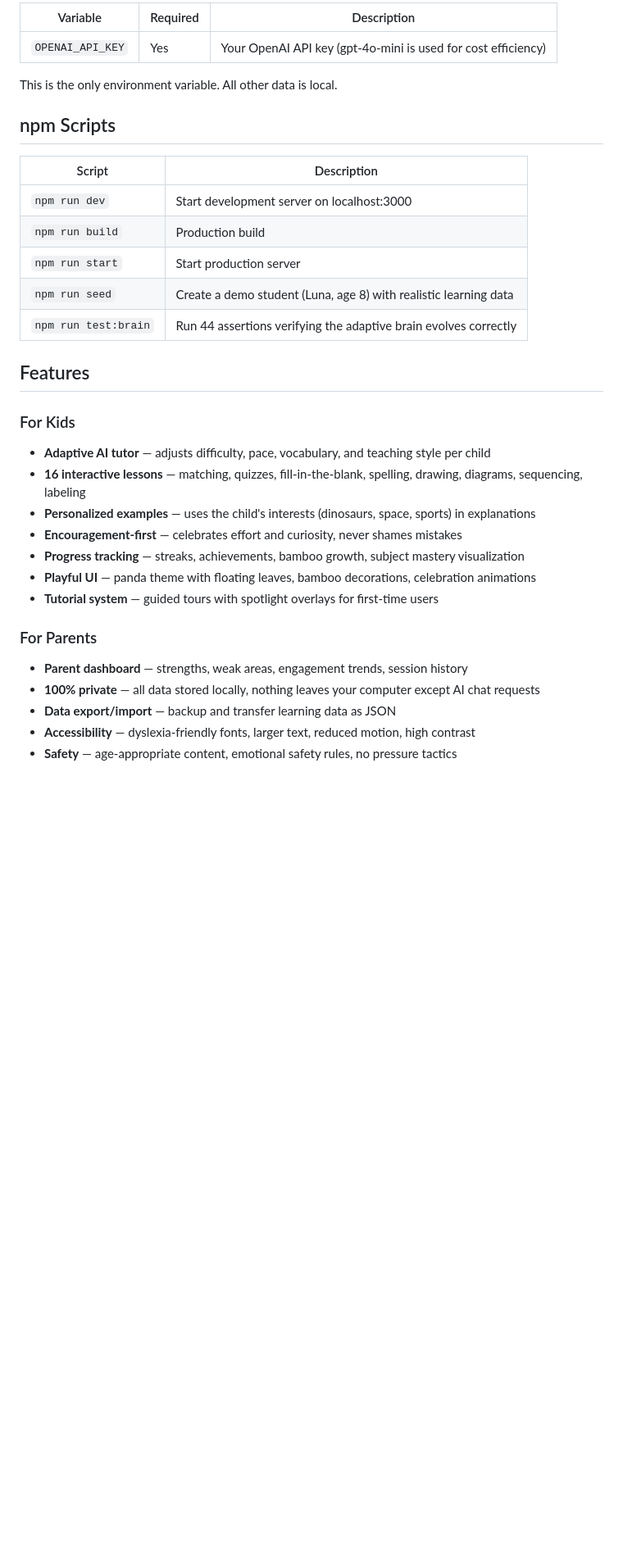
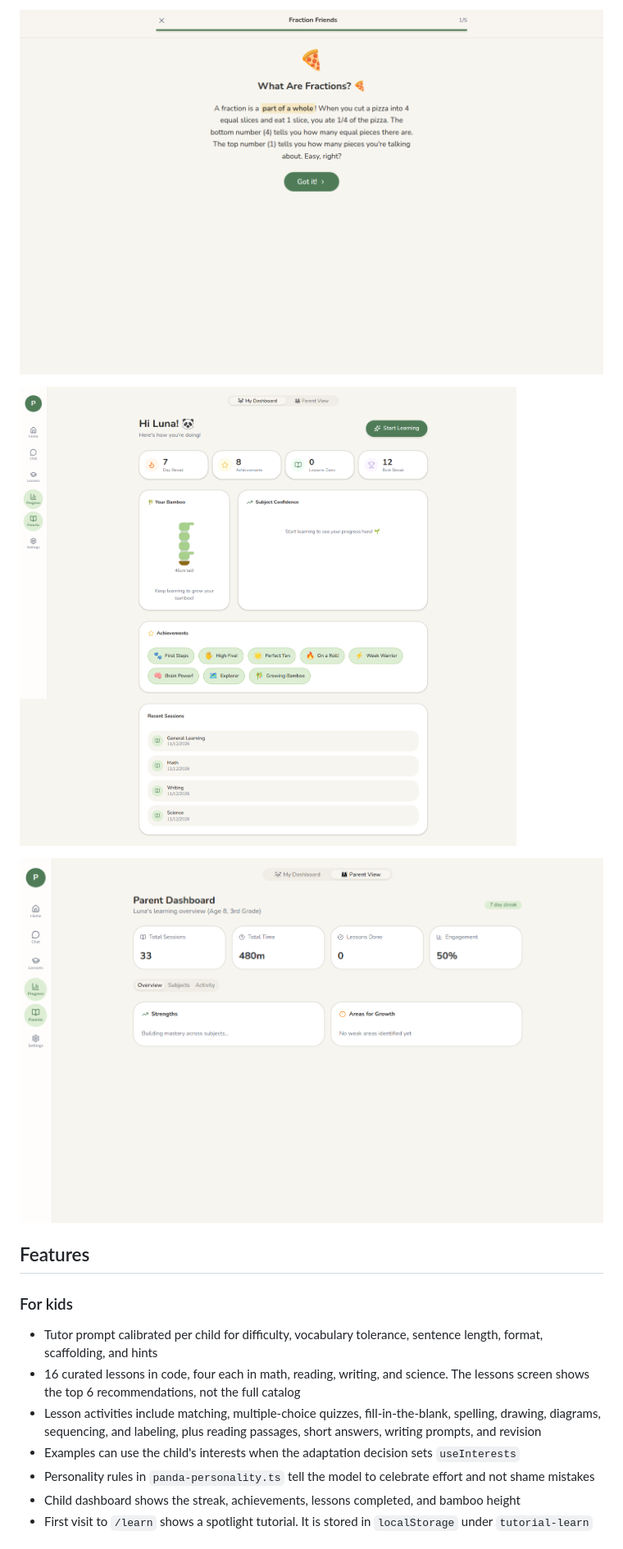
Before and after one commit to Harry0052/Panda, a Markdown page: README.md, the part around one of its changes. Shown at 82% size. Drawn GitHub-style; pictures changed too: docs/screenshots/dashboard-child.png (added), docs/screenshots/dashboard-parent.png (added), docs/screenshots/lesson-fractions.png (added); blank space fills up the shorter version.

```diff
--- a/README.md
+++ b/README.md
@@ -32,35 +27,19 @@ That's it. No database setup, no accounts, no cloud services.
 
-| Variable | Required | Description |
-|----------|----------|-------------|
-| `OPENAI_API_KEY` | Yes | Your OpenAI API key (gpt-4o-mini is used for cost efficiency) |
+![Fraction Friends lesson](docs/screenshots/lesson-fractions.png)
 
-This is the only environment variable. All other data is local.
+![Child dashboard](docs/screenshots/dashboard-child.png)
 
-## npm Scripts
-
-| Script | Description |
-|--------|-------------|
-| `npm run dev` | Start development server on localhost:3000 |
-| `npm run build` | Production build |
-| `npm run start` | Start production server |
-| `npm run seed` | Create a demo student (Luna, age 8) with realistic learning data |
-| `npm run test:brain` | Run 44 assertions verifying the adaptive brain evolves correctly |
+![Parent dashboard](docs/screenshots/dashboard-parent.png)
 
 ## Features
 
-### For Kids
-- **Adaptive AI tutor** — adjusts difficulty, pace, vocabulary, and teaching style per child
-- **16 interactive lessons** — matching, quizzes, fill-in-the-blank, spelling, drawing, diagrams, sequencing, labeling
-- **Personalized examples** — uses the child's interests (dinosaurs, space, sports) in explanations
-- **Encouragement-first** — celebrates effort and curiosity, never shames mistakes
-- **Progress tracking** — streaks, achievements, bamboo growth, subject mastery visualization
-- **Playful UI** — panda theme with floating leaves, bamboo decorations, celebration animations
-- **Tutorial system** — guided tours with spotlight overlays for first-time users
+### For kids
 
-### For Parents
-- **Parent dashboard** — strengths, weak areas, engagement trends, session history
-- **100% private** — all data stored locally, nothing leaves your computer except AI chat requests
-- **Data export/import** — backup and transfer learning data as JSON
-- **Accessibility** — dyslexia-friendly fonts, larger text, reduced motion, high contrast
-- **Safety** — age-appropriate content, emotional safety rules, no pressure tactics
+- Tutor prompt calibrated per child for difficulty, vocabulary tolerance, sentence length, format, scaffolding, and hints
+- 16 curated lessons in code, four each in math, reading, writing, and science. The lessons screen shows the top 6 recommendations, not the full catalog
+- Lesson activities include matching, multiple-choice quizzes, fill-in-the-blank, spelling, drawing, diagrams, sequencing, and labeling, plus reading passages, short answers, writing prompts, and revision
+- Examples can use the child's interests when the adaptation decision sets `useInterests`
+- Personality rules in `panda-personality.ts` tell the model to celebrate effort and not shame mistakes
+- Child dashboard shows the streak, achievements, lessons completed, and bamboo height
+- First visit to `/learn` shows a spotlight tutorial. It is stored in `localStorage` under `tutorial-learn`
 
```
Also changed, not shown: other parts of README.md (+98 -155 lines), docs/screenshots/landing.png (added), docs/screenshots/lessons.png (added), 2 other files.
